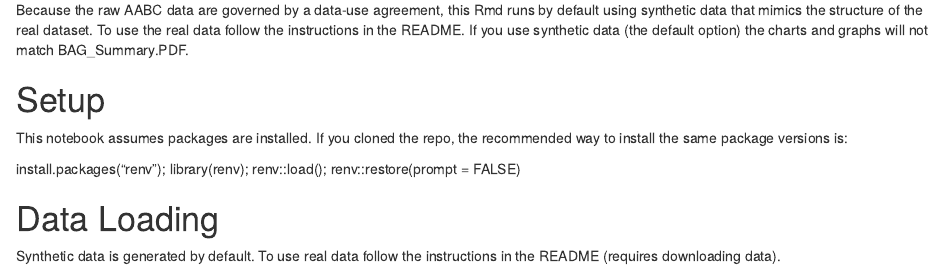
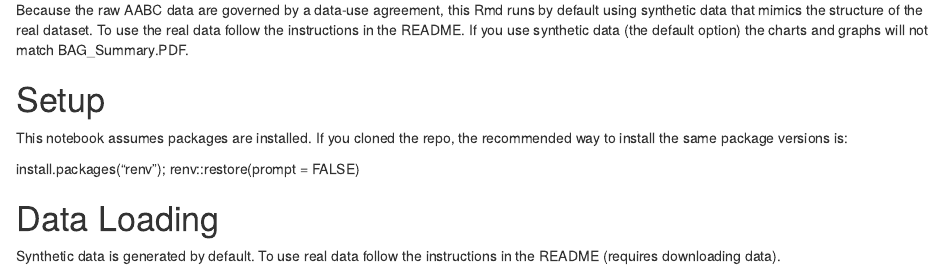
Before and after one commit to Edward932/Brain-Age-Gap-Demo-Project, an R Markdown document (BAG_Pipeline.Rmd): the page in a window 1100 px wide, from 250 px down. The pictures show the output file BAG_Pipeline.html that the author committed with the source, opened offline.

Commit message:
Add files via upload

````diff
--- a/BAG_Pipeline.Rmd
+++ b/BAG_Pipeline.Rmd
@@ -25,7 +25,7 @@ Because the raw AABC data are governed by a data-use agreement, this Rmd runs by
 
 This notebook assumes packages are installed. If you cloned the repo, the recommended way to install the same package versions is:
 
-install.packages("renv"); library(renv); renv::load(); renv::restore(prompt = FALSE)
+install.packages("renv"); renv::restore(prompt = FALSE)
 
 
 ```{r load packages and set seed, echo=FALSE, message=FALSE, warning=FALSE}
````
Also changed, not shown: BAG_Pipeline.html.
